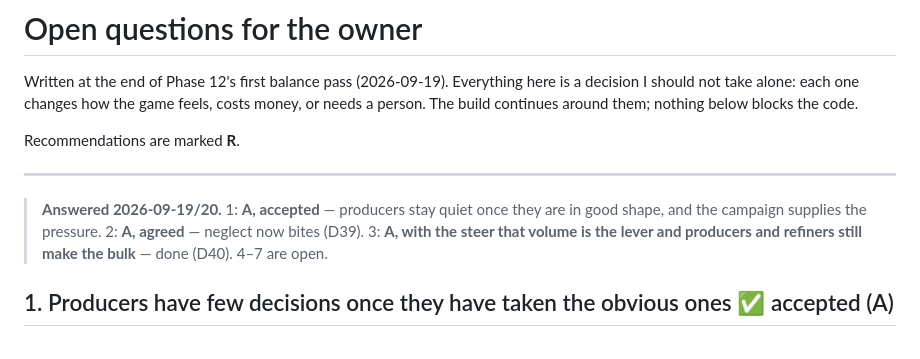
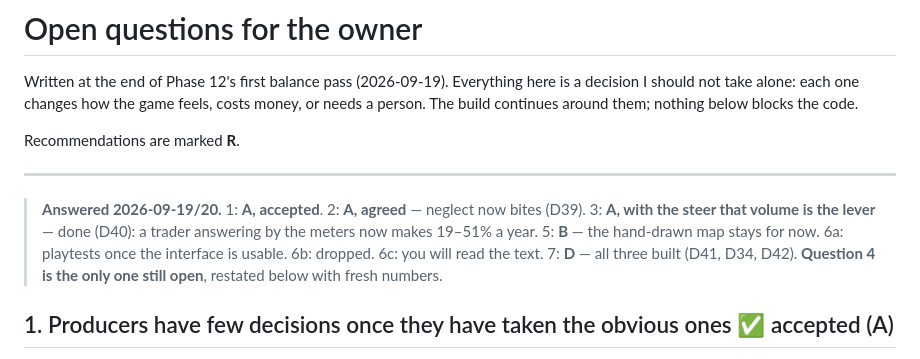
Before and after one commit to protheus99/hormuz, a Markdown page: QUESTIONS.md, the part around one of its changes. Rendered like a GitHub page.

```diff
--- a/QUESTIONS.md
+++ b/QUESTIONS.md
@@ -8,10 +8,11 @@ Recommendations are marked **R**.
 
 ---
 
-> **Answered 2026-09-19/20.** 1: **A, accepted** — producers stay quiet once they are in good
-> shape, and the campaign supplies the pressure. 2: **A, agreed** — neglect now bites (D39).
-> 3: **A, with the steer that volume is the lever and producers and refiners still make the bulk**
-> — done (D40). 4–7 are open.
+> **Answered 2026-09-19/20.** 1: **A, accepted**. 2: **A, agreed** — neglect now bites (D39).
+> 3: **A, with the steer that volume is the lever** — done (D40): a trader answering by the meters
+> now makes 19–51% a year. 5: **B** — the hand-drawn map stays for now. 6a: playtests once the
+> interface is usable. 6b: dropped. 6c: you will read the text. 7: **D** — all three built (D41,
+> D34, D42). **Question 4 is the only one still open**, restated below with fresh numbers.
 
 ## 1. Producers have few decisions once they have taken the obvious ones ✅ accepted (A)
 
```
Also changed, not shown: other parts of QUESTIONS.md (+34 -39 lines).
